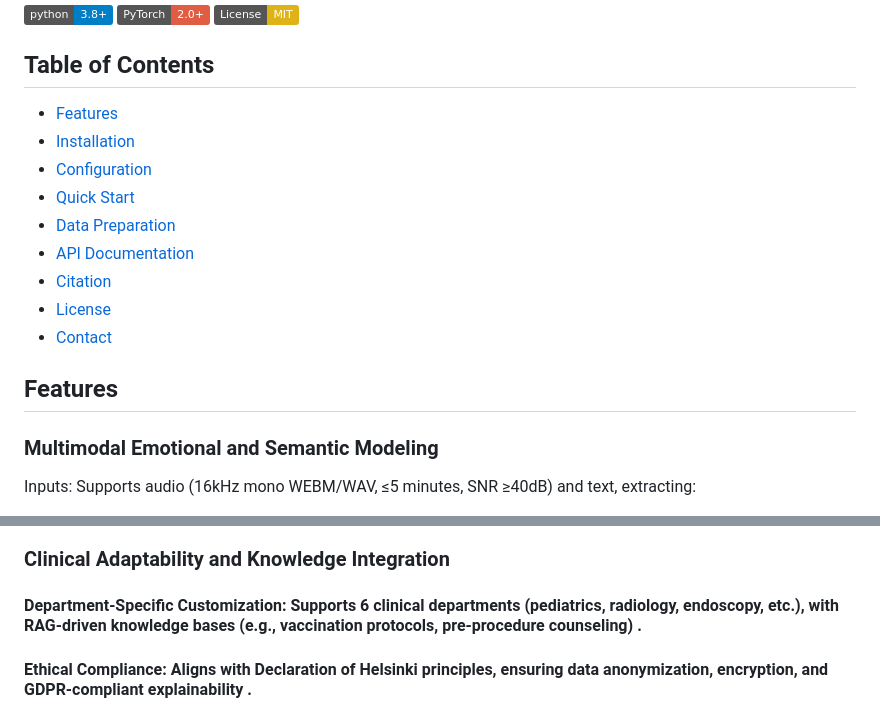
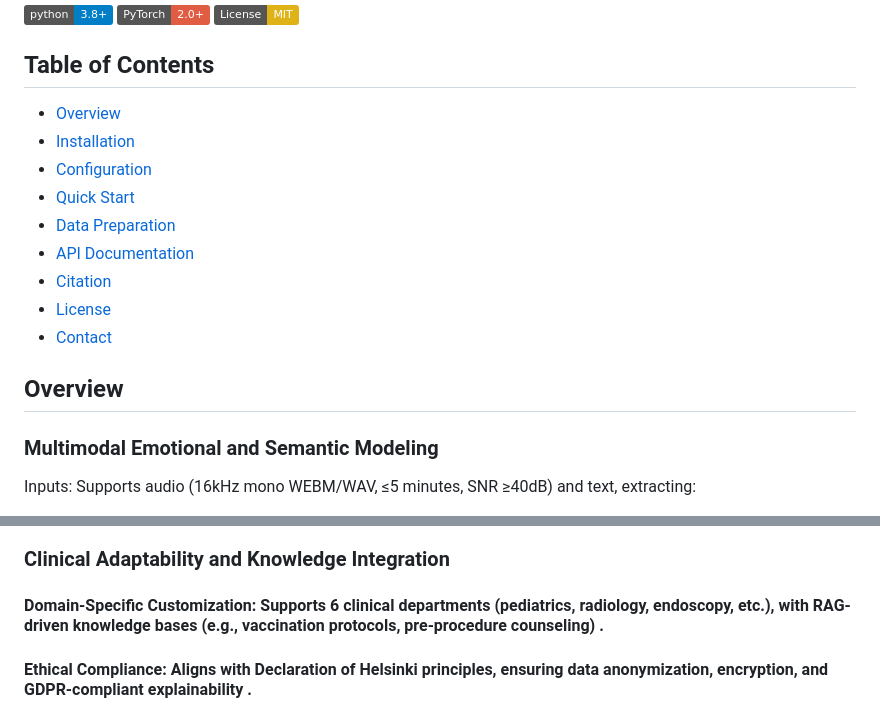
Before and after one commit to ZigengHuang/Dolphin, a Markdown page: README.md, 2 parts joined by grey strips. GitHub-like rendering; badges without logos.

```diff
--- a/README.md
+++ b/README.md
@@ -12,7 +12,7 @@ Synthesizes responses by integrating structured reasoning paths with domain-spec
 [![License: MIT](https://img.shields.io/badge/License-MIT-yellow.svg)](https://opensource.org/licenses/MIT)
 
 ## Table of Contents
-- [Features](#features)
+- [Overview](#overview)
 - [Installation](#installation)
 - [Configuration](#configuration)
 - [Quick Start](#quick-start)
@@ -22,7 +22,7 @@ Synthesizes responses by integrating structured reasoning paths with domain-spec
 - [License](#license)
 - [Contact](#contact)
 
-## Features
+## Overview
 
 ### Multimodal Emotional and Semantic Modeling
 Inputs: Supports audio (16kHz mono WEBM/WAV, ≤5 minutes, SNR ≥40dB) and text, extracting:
@@ -40,7 +40,7 @@ Three-Stage Framework:
 #### Semantic Interpretation: Identifies communicative intent (e.g., “hesitation about treatment,” “request for clarification”) .
 #### Response Guidelines: Provides tailored strategies (e.g., “use reassuring tone,” “address underlying anxiety about side effects”) .
 ### Clinical Adaptability and Knowledge Integration
-#### Department-Specific Customization: Supports 6 clinical departments (pediatrics, radiology, endoscopy, etc.), with RAG-driven knowledge bases (e.g., vaccination protocols, pre-procedure counseling) .
+#### Domain-Specific Customization: Supports 6 clinical departments (pediatrics, radiology, endoscopy, etc.), with RAG-driven knowledge bases (e.g., vaccination protocols, pre-procedure counseling) .
 #### Ethical Compliance: Aligns with Declaration of Helsinki principles, ensuring data anonymization, encryption, and GDPR-compliant explainability .
 ### Efficient Deployment and Scalability
 #### Lightweight Architecture: Runs on low-power hardware (GPU ≥2060 with 6GB VRAM, 8GB RAM), achieving 11.1 ± 3.3-second response latency .
```
